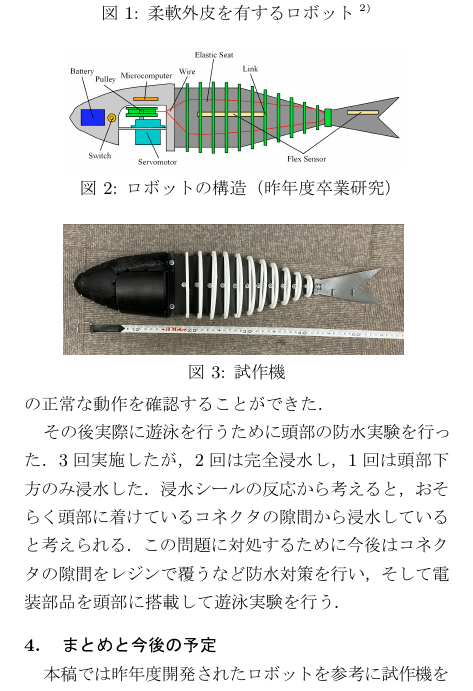
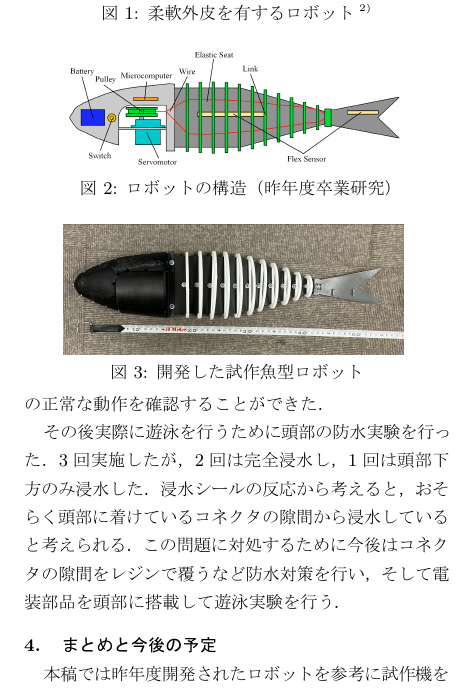
Before and after one commit to Nakanishi-Lab/2024_watanabe_midterm, a LaTeX document (utf-8_2020/2024_watanabe_chukan.tex): part of one column of the page, cut so that both start at the same text. The pictures show the PDF file utf-8_2020/2024_watanabe_chukan.pdf that the author committed with the source.

Commit message:
Last commit2

```diff
--- a/utf-8_2020/2024_watanabe_chukan.tex
+++ b/utf-8_2020/2024_watanabe_chukan.tex
@@ -94,7 +94,7 @@ Keywords: Fish-Type Robot, Flexible and Bendable Torso
    \centering
    \setPicture{fish-copy.jpg}
    \vspace*{-4mm}
-   \caption{試作機}
+   \caption{開発した試作魚型ロボット}
    \label{fig:fish-type}
 \end{figure}
 \vspace{-4mm}
```
Also changed, not shown: utf-8_2020/2024_watanabe_chukan.pdf, 5 other files.
